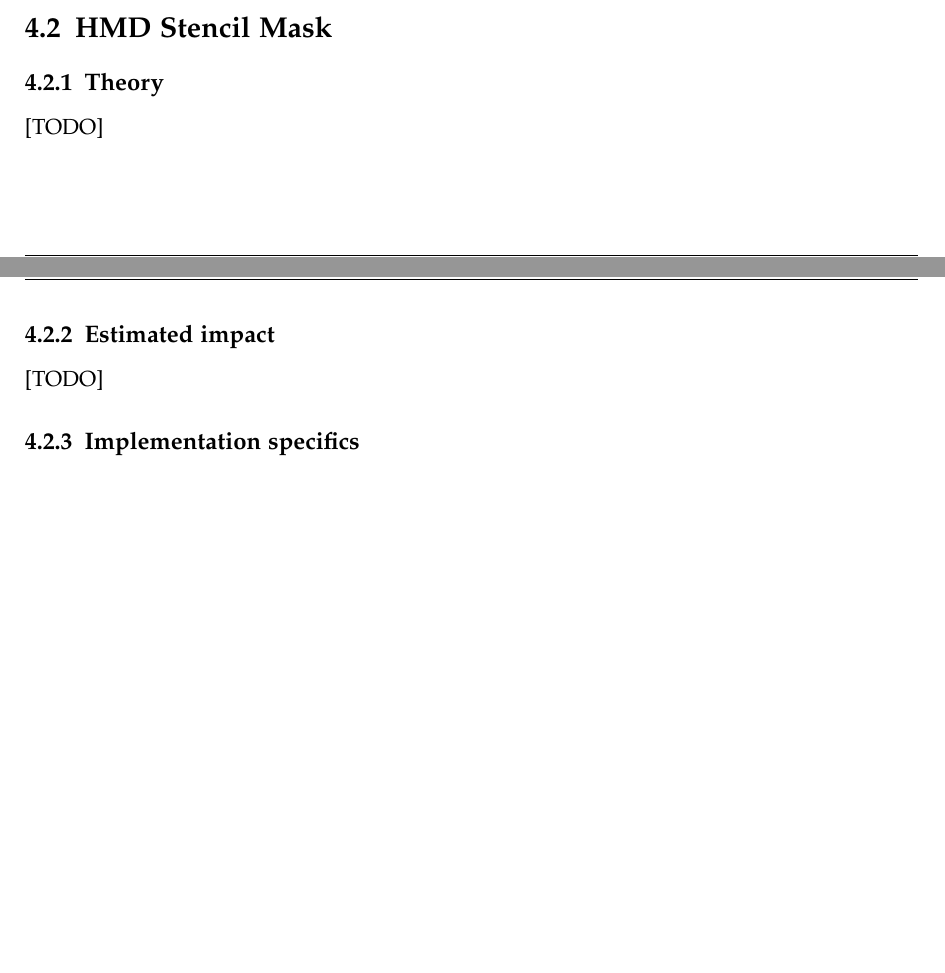
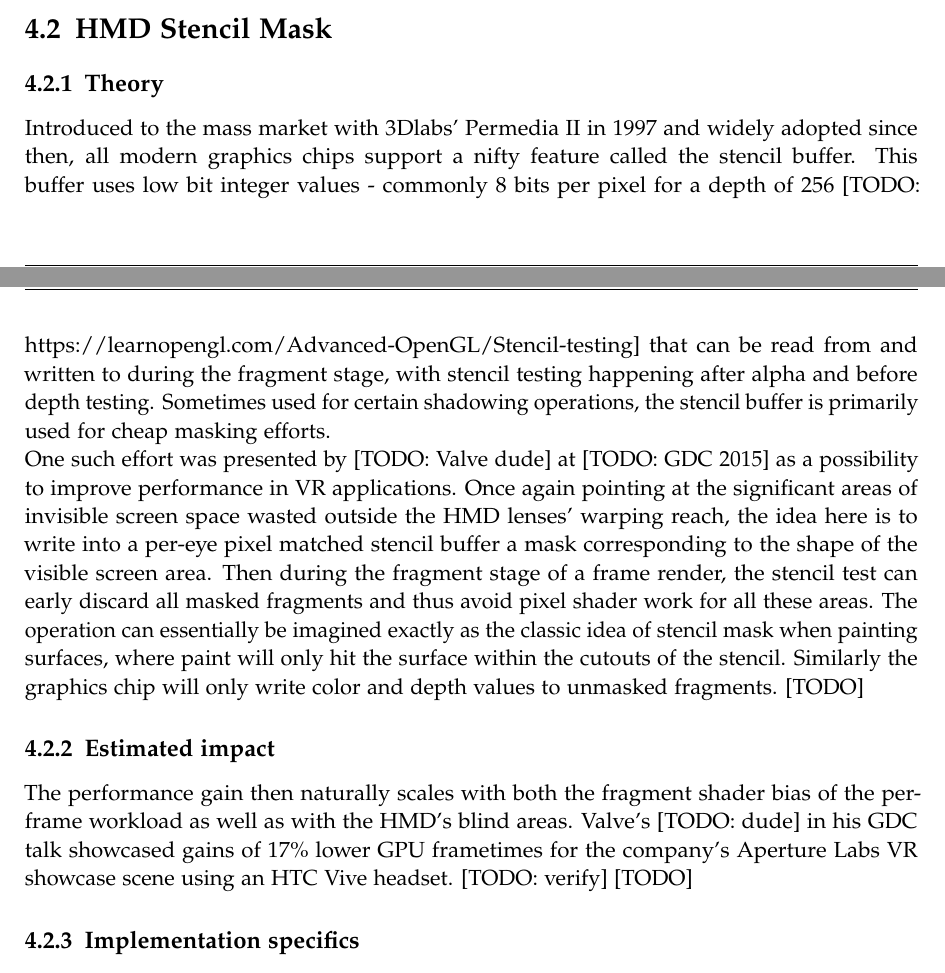
Before and after one commit to HavocInferno/VulCulling_Doc, a LaTeX thesis (Thesis/main.tex, which reads Thesis/chapters/05_Optim_StencilMask.tex): two parts of pages 22 and 23 of 27 before the commit and two parts of pages 22 and 23 of 28 after it, joined at a grey line, cut so that both start at the same text, the shorter picture padded with empty space. Compiled offline with pdfLaTeX.

Commit message:
stencil mask theory WIP

```diff
--- a/Thesis/chapters/05_Optim_StencilMask.tex
+++ b/Thesis/chapters/05_Optim_StencilMask.tex
@@ -3,8 +3,13 @@
 
 \section{HMD Stencil Mask}
 \subsection{Theory}
+Introduced to the mass market with 3Dlabs' Permedia II in 1997 and widely adopted since then, all modern graphics chips support a nifty feature called the stencil buffer. This buffer uses low bit integer values - commonly 8 bits per pixel for a depth of 256 [TODO: https://learnopengl.com/Advanced-OpenGL/Stencil-testing] that can be read from and written to during the fragment stage, with stencil testing happening after alpha and before depth testing. Sometimes used for certain shadowing operations, the stencil buffer is primarily used for cheap masking efforts. \\
+One such effort was presented by [TODO: Valve dude] at [TODO: GDC 2015] as a possibility to improve performance in VR applications. Once again pointing at the significant areas of invisible screen space wasted outside the HMD lenses' warping reach, the idea here is to write into a per-eye pixel matched stencil buffer a mask corresponding to the shape of the visible screen area. Then during the fragment stage of a frame render, the stencil test can early discard all masked fragments and thus avoid pixel shader work for all these areas. The operation can essentially be imagined exactly as the classic idea of stencil mask when painting surfaces, where paint will only hit the surface within the cutouts of the stencil. Similarly the graphics chip will only write color and depth values to unmasked fragments.
 [TODO]
+
 \subsection{Estimated impact}
+The performance gain then naturally scales with both the fragment shader bias of the per-frame workload as well as with the HMD's blind areas. Valve's [TODO: dude] in his GDC talk showcased gains of 17\% lower GPU frametimes for the company's Aperture Labs VR showcase scene using an HTC Vive headset. [TODO: verify]
 [TODO]
+
 \subsection{Implementation specifics}
 [TODO]
```
Also changed, not shown: Thesis/chapters/04_Optim_Multiview.tex (+1 -1 lines), Thesis/main.pdf, 1 other file.
